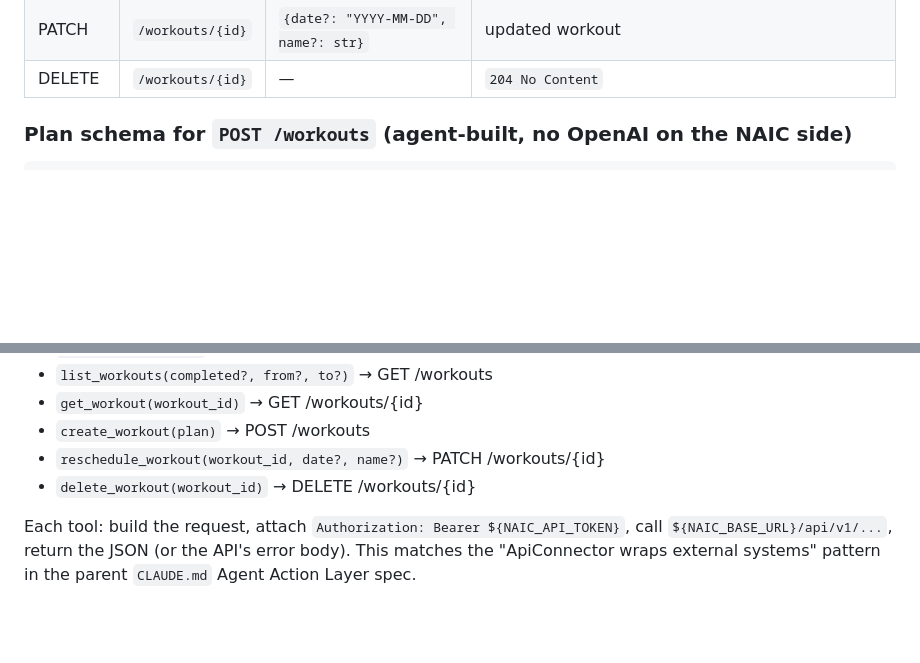
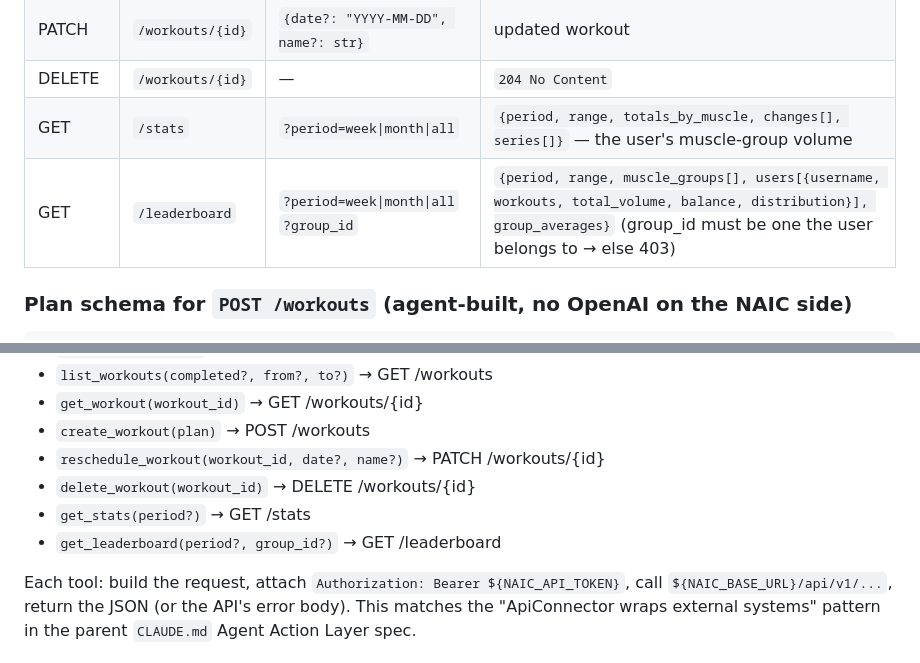
Before and after one commit to Darkpunkki/naic, a Markdown page: docs/agent-api.md, 2 parts joined by grey strips. GitHub-like rendering; blank space fills up the shorter version.

Commit message:
docs: add /stats and /leaderboard to the agent API contract
Co-Authored-By: Claude Opus 4.8 (1M context) <noreply@anthropic.com>

````diff
--- a/docs/agent-api.md
+++ b/docs/agent-api.md
@@ -30,6 +30,8 @@ All except `/health` require the bearer token. JSON in/out.
 | POST | `/workouts` | plan (see below) | created workout (201) with movements |
 | PATCH | `/workouts/{id}` | `{date?: "YYYY-MM-DD", name?: str}` | updated workout |
 | DELETE | `/workouts/{id}` | — | `204 No Content` |
+| GET | `/stats` | `?period=week\|month\|all` | `{period, range, totals_by_muscle, changes[], series[]}` — the user's muscle-group volume |
+| GET | `/leaderboard` | `?period=week\|month\|all` `?group_id` | `{period, range, muscle_groups[], users[{username, workouts, total_volume, balance, distribution}], group_averages}` (group_id must be one the user belongs to → else 403) |
 
 ### Plan schema for `POST /workouts` (agent-built, no OpenAI on the NAIC side)
 ```json
@@ -64,6 +66,8 @@ Wrap each row above. Suggested tool names → call:
 - `create_workout(plan)` → POST /workouts
 - `reschedule_workout(workout_id, date?, name?)` → PATCH /workouts/{id}
 - `delete_workout(workout_id)` → DELETE /workouts/{id}
+- `get_stats(period?)` → GET /stats
+- `get_leaderboard(period?, group_id?)` → GET /leaderboard
 
 Each tool: build the request, attach `Authorization: Bearer ${NAIC_API_TOKEN}`, call `${NAIC_BASE_URL}/api/v1/...`, return the JSON (or the API's error body). This matches the "ApiConnector wraps external systems" pattern in the parent `CLAUDE.md` Agent Action Layer spec.
 
````
